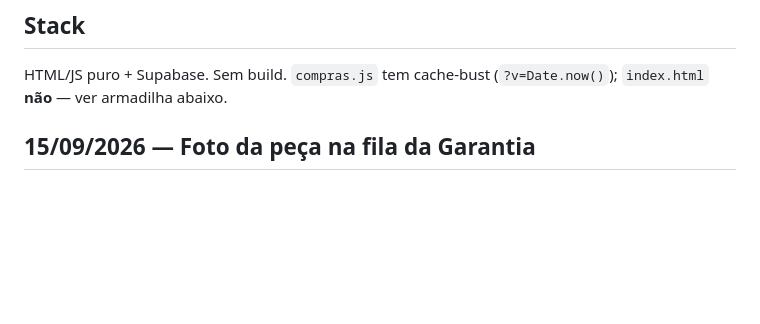
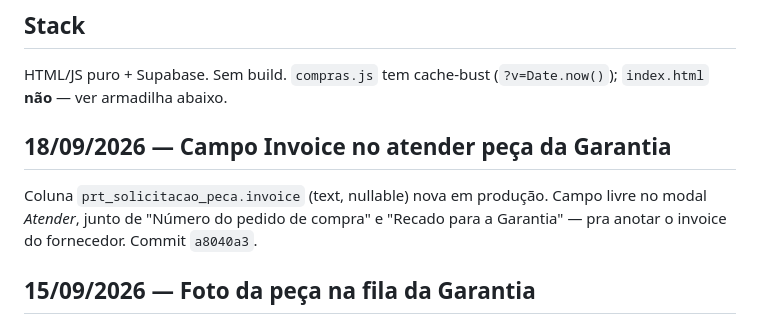
Before and after one commit to leobononi2906/bononi-compras, a Markdown page: docs/STATUS.md, the part around one of its changes. Rendered like a GitHub page; blank space fills up the shorter version.

Commit message:
docs(compras): dev-log do campo invoice na Garantia

```diff
--- a/docs/STATUS.md
+++ b/docs/STATUS.md
@@ -14,6 +14,12 @@ App de **reposição/compras** por gestão de exceção: dá pra equipe uma work
 
 ## Stack
 HTML/JS puro + Supabase. Sem build. `compras.js` tem cache-bust (`?v=Date.now()`); `index.html` **não** — ver armadilha abaixo.
+
+## 18/09/2026 — Campo Invoice no atender peça da Garantia
+
+Coluna `prt_solicitacao_peca.invoice` (text, nullable) nova em produção. Campo
+livre no modal *Atender*, junto de "Número do pedido de compra" e "Recado para
+a Garantia" — pra anotar o invoice do fornecedor. Commit `a8040a3`.
 
 ## 15/09/2026 — Foto da peça na fila da Garantia
 
```
Also changed, not shown: other parts of docs/STATUS.md (+1 -1 lines).
